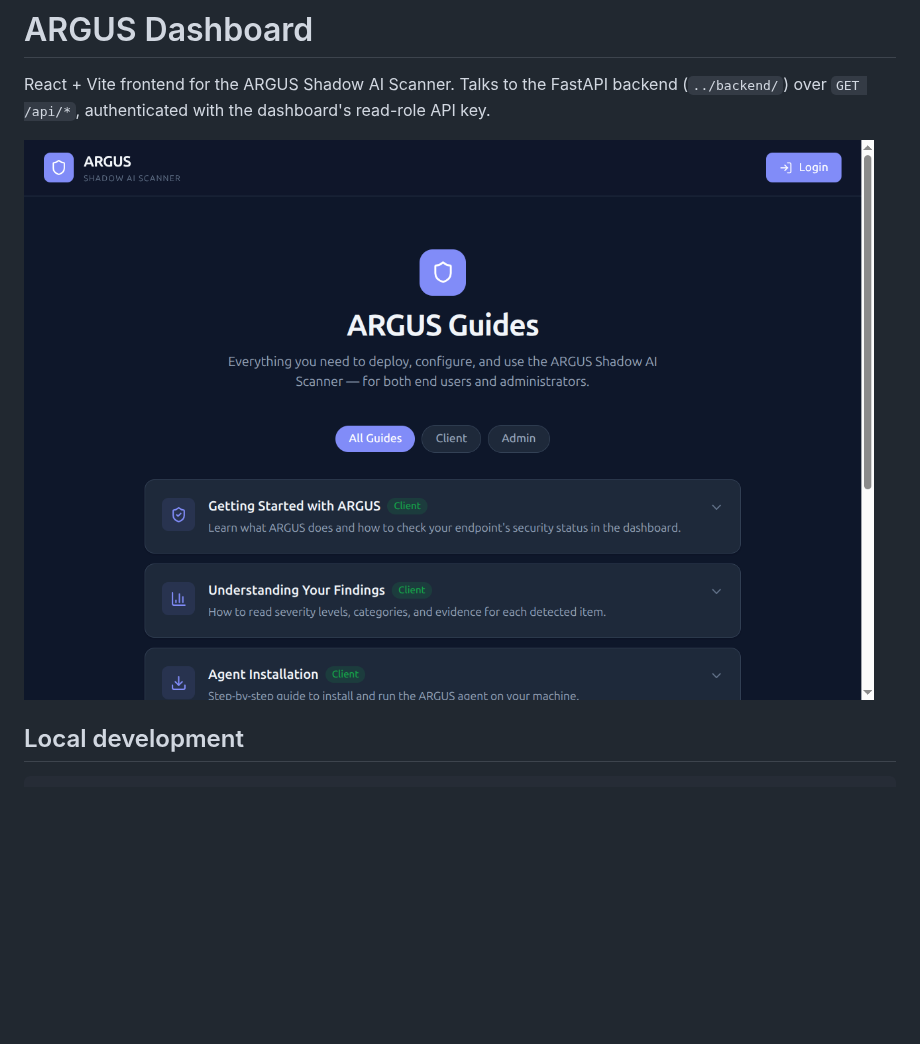
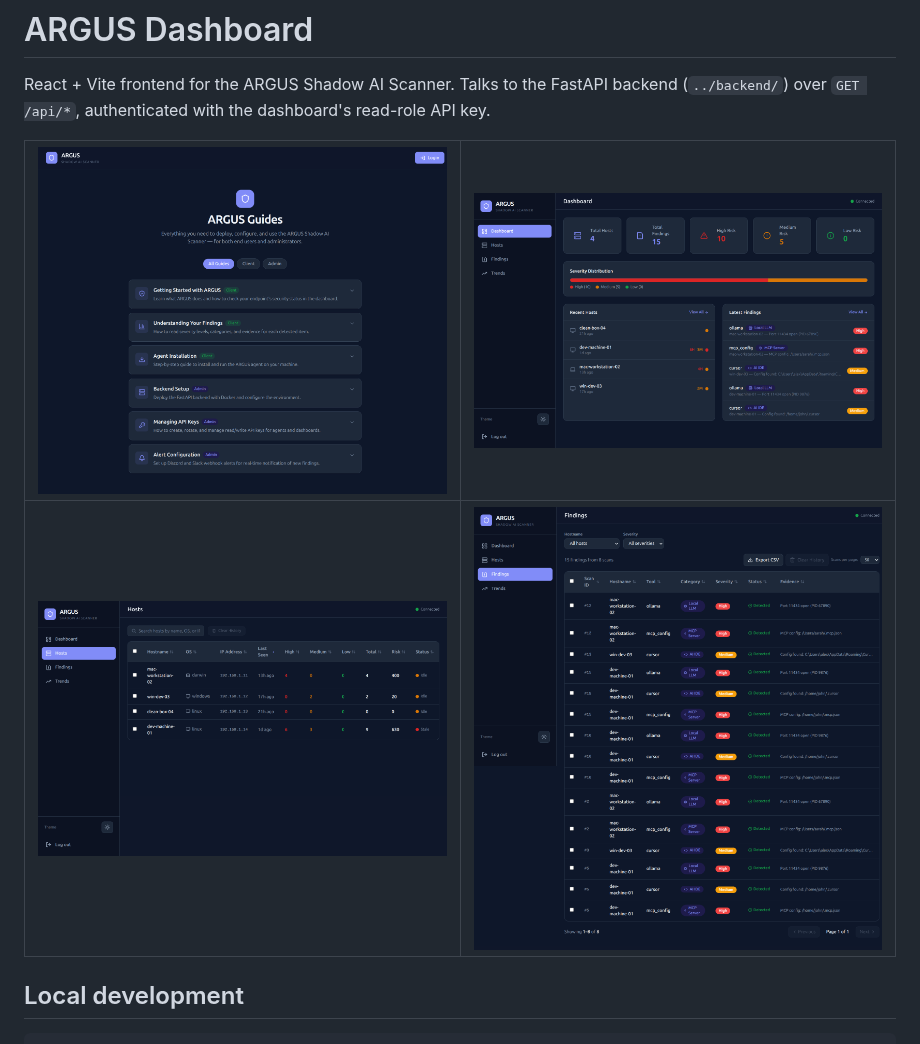
Before and after one commit to vibecode-team7/ARGUS, a Markdown page: frontend/README.md, the part around the change. Drawn GitHub-style; pictures changed too: frontend/screenshot-dashboard.png (added), frontend/screenshot-findings.png (added), frontend/screenshot-hosts.png (added); blank space fills up the shorter version.

Commit message:
Add screenshots of index, dashboard, hosts, and findings pages to README

```diff
--- a/frontend/README.md
+++ b/frontend/README.md
@@ -4,7 +4,9 @@ React + Vite frontend for the ARGUS Shadow AI Scanner. Talks to the
 FastAPI backend (`../backend/`) over `GET /api/*`, authenticated with
 the dashboard's read-role API key.
 
-![Screenshot](screenshot.png)
+![Landing page](screenshot-index.png) | ![Dashboard](screenshot-dashboard.png)
+:---: | :---:
+![Hosts](screenshot-hosts.png) | ![Findings](screenshot-findings.png)
 
 ## Local development
 
```
